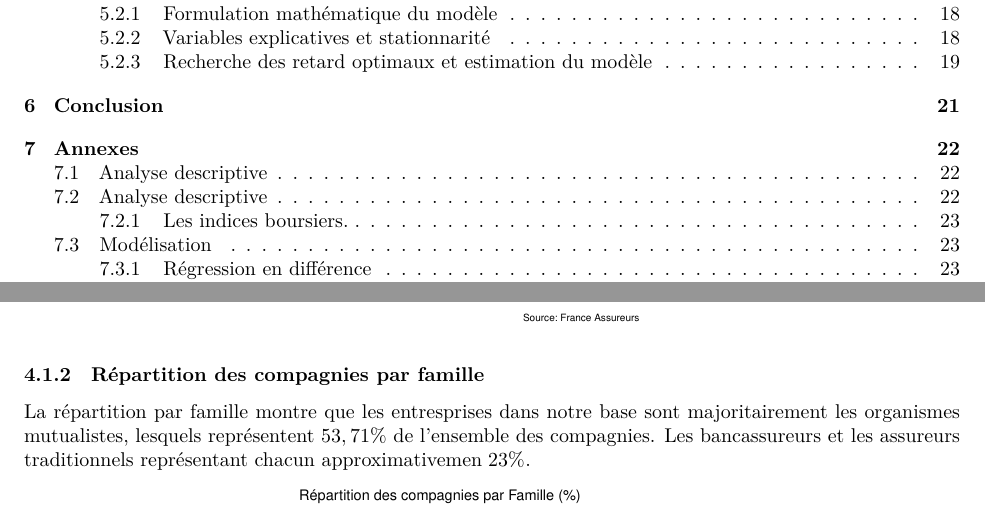
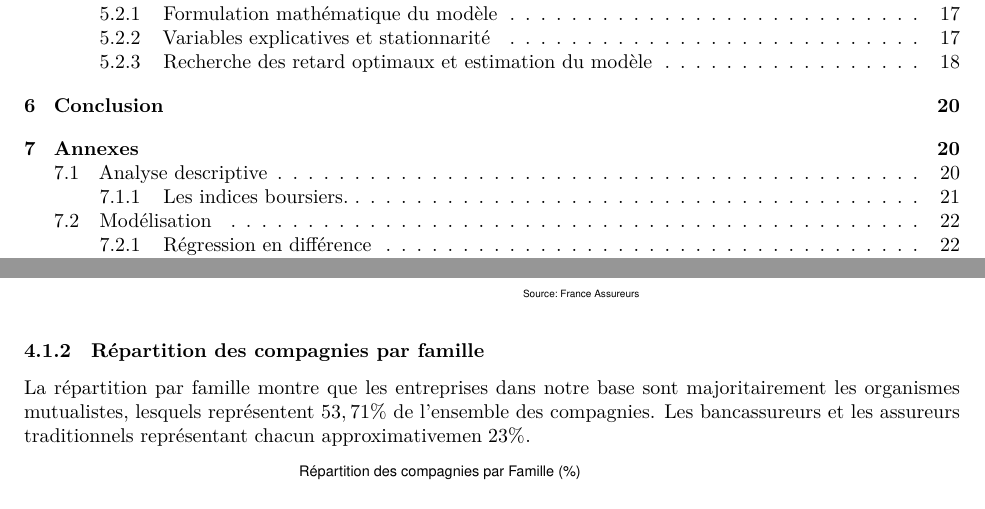
Before and after one commit to Paul-Alain/Projet-statistique-applique, an R Markdown document (Final.Rmd): two parts of pages 2 and 9 of 26 before the commit and two parts of pages 2 and 9 of 24 after it, joined at a grey line, cut so that both start at the same text. Rendered offline with R 4.5, knitr and Pandoc, then LaTeX, with nearby package versions; some code elsewhere in the file could not run offline; column names are cleaned by a stand-in for the janitor package.

Commit message:
corrections

````diff
--- a/Final.Rmd
+++ b/Final.Rmd
@@ -271,7 +271,7 @@
 
 ### Répartition des compagnies par famille
 
-La répartition par famille montre que les entresprises dans notre base sont majoritairement les organismes mutualistes, lesquels représentent $53,71 \%$ de l’ensemble des compagnies. Les bancassureurs et les assureurs traditionnels représentant chacun approximativemen $23\%$.
+La répartition par famille montre que les entreprises dans notre base sont majoritairement les organismes mutualistes, lesquels représentent $53,71 \%$ de l’ensemble des compagnies. Les bancassureurs et les assureurs traditionnels représentant chacun approximativemen $23\%$.
 
 ```{r, out.width='60%', fig.align='center'}
 # Percentage calculation per Famille
````
Also changed, not shown: Final.Rmd (2 more changed lines).
